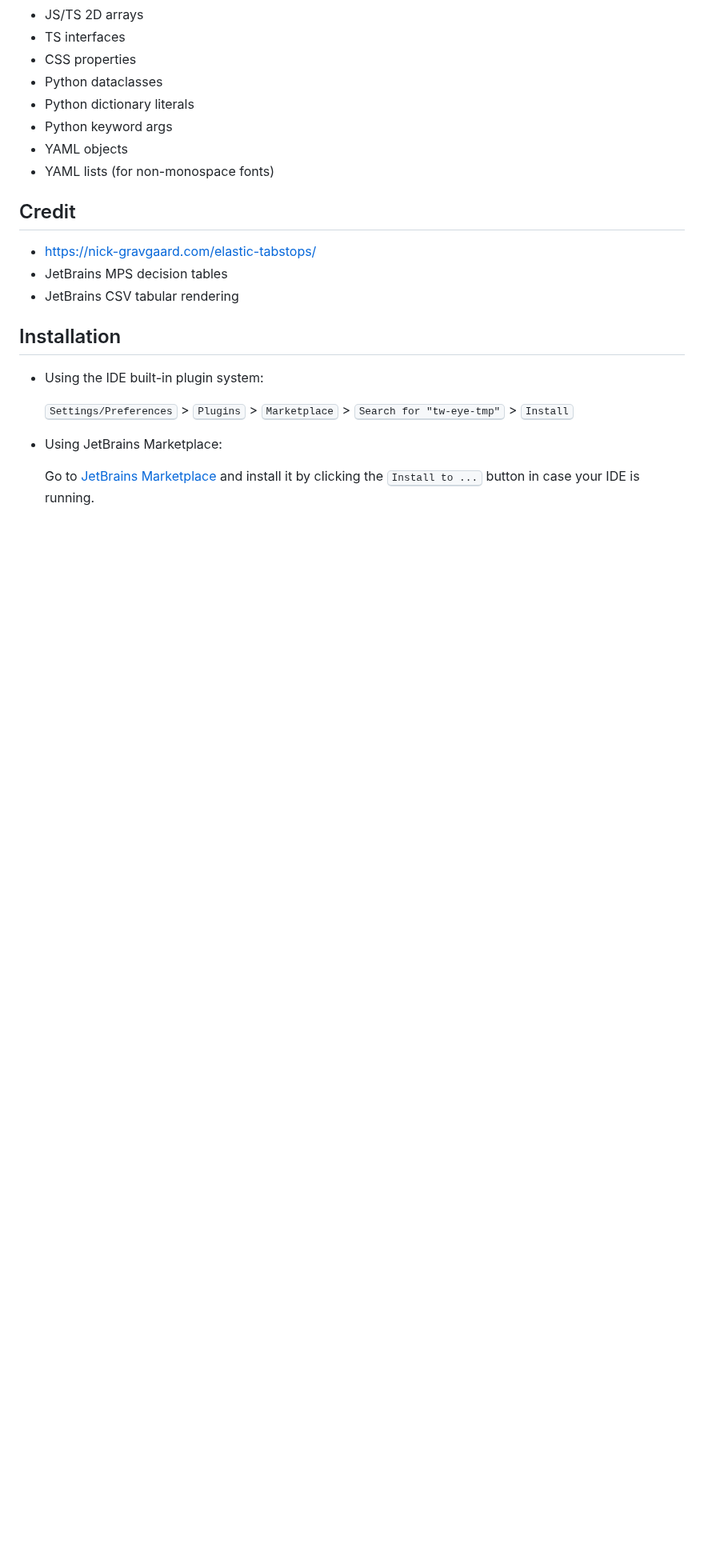
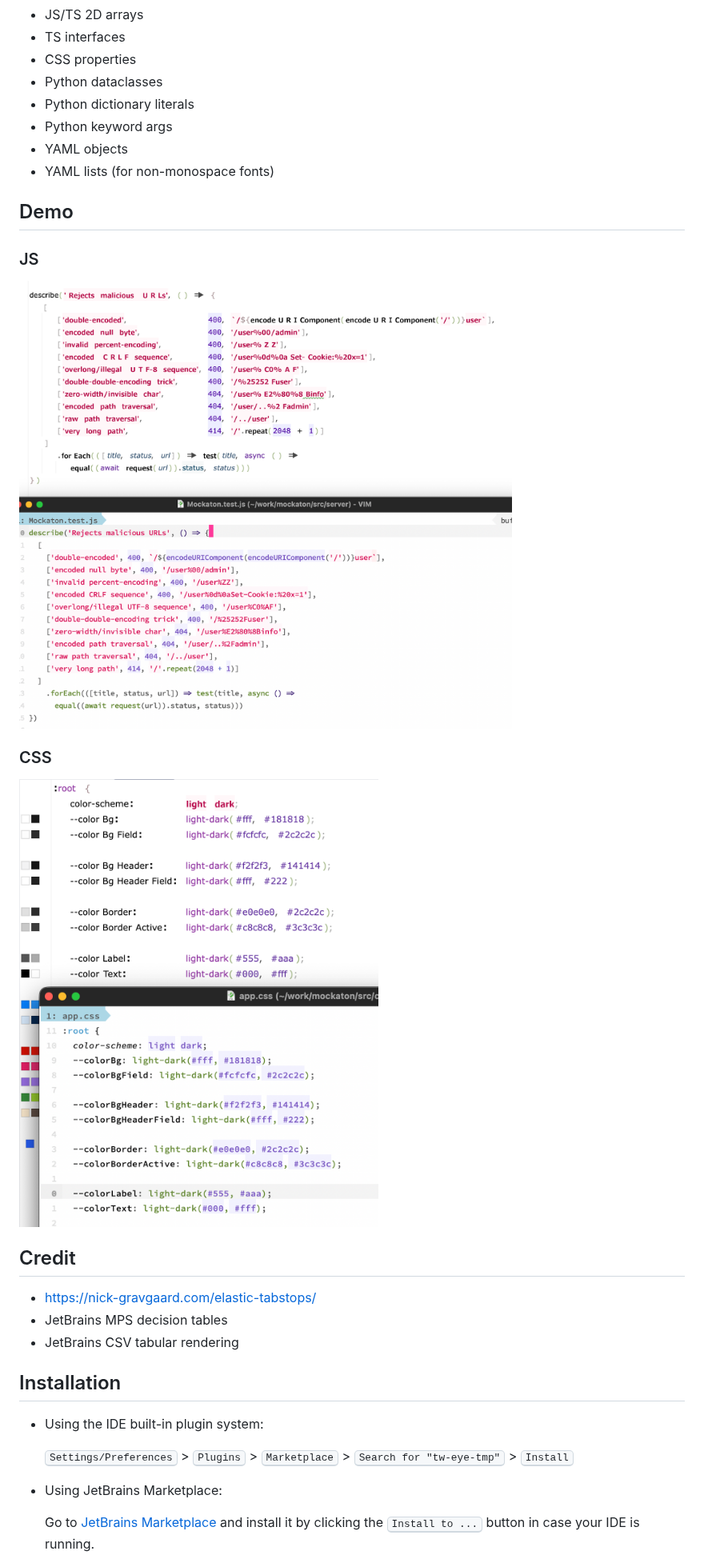
Before and after one commit to ericfortis/tabular-eye, a Markdown page: README.md, the part around the change. Shown at 80% size. Rendered like a GitHub page; pictures changed too: docs/images/css.png (added), docs/images/js-tuples.png (added); blank space fills up the shorter version.

Commit message:
doc images

```diff
--- a/README.md
+++ b/README.md
@@ -14,6 +14,15 @@ Renders certain code blocks in two columns without adding whitespace and support
 - YAML lists (for non-monospace fonts)
 
 <!-- Plugin description end -->
+
+## Demo
+
+### JS
+![js-tuples.png](docs/images/js-tuples.png)
+
+### CSS
+![css.png](docs/images/css.png)
+
 
 ## Credit
 - https://nick-gravgaard.com/elastic-tabstops/
```
